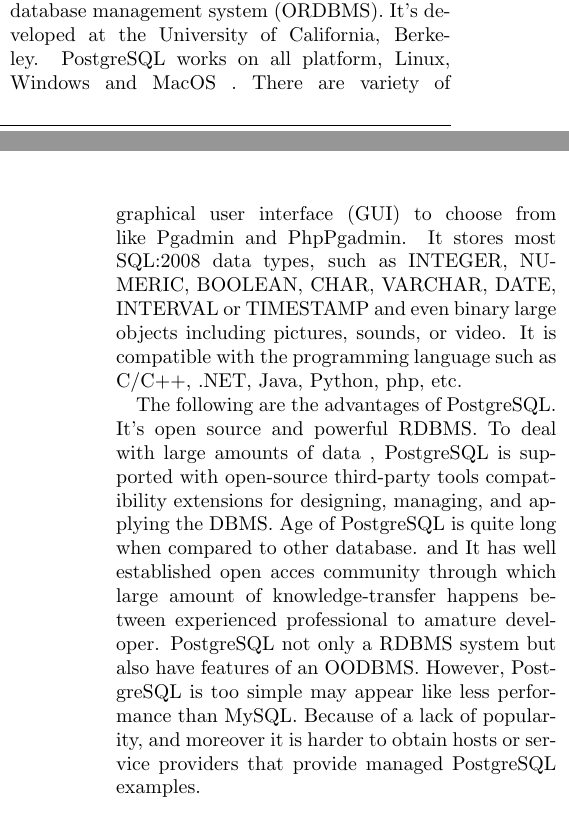
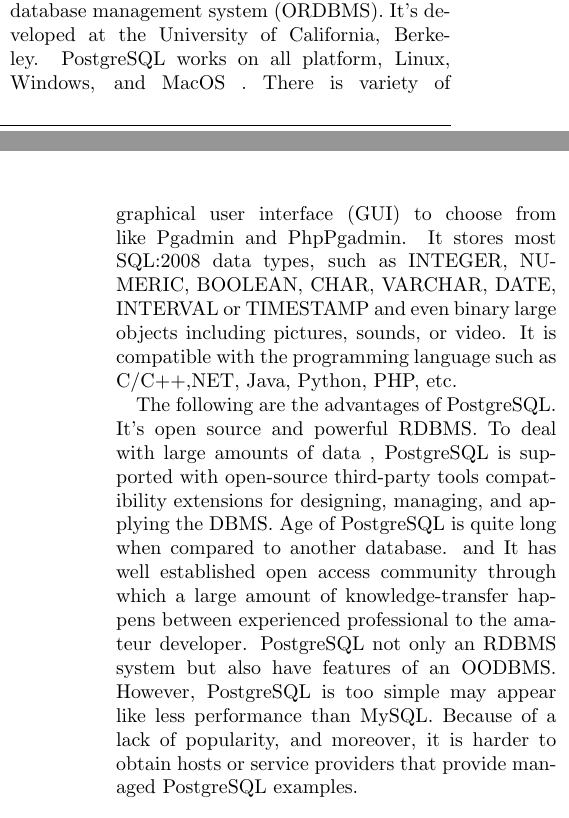
Before and after one commit to josechang/sciinfo, a LaTeX document (Report/Main.tex, which reads Report/Method_Wolverine.tex): two parts of the columns of pages 20 and 21 of 25, joined at a grey line, cut so that both start at the same text. Compiled offline with pdfLaTeX.

Commit message:
no message

```diff
--- a/Report/Method_Wolverine.tex
+++ b/Report/Method_Wolverine.tex
@@ -189,18 +189,22 @@
 
 PostgreSQL is an open source object-relational database management system (ORDBMS).
 It's developed at the University of California, Berkeley.
-PostgreSQL works on all platform, Linux, Windows and MacOS .
-There are variety of graphical user interface (GUI)  to choose from like Pgadmin and PhpPgadmin.
+PostgreSQL works on all platform, Linux, Windows, and MacOS .
+There is variety of graphical user interface (GUI)  to choose from like Pgadmin and PhpPgadmin.
 It stores most SQL:2008 data types, such as INTEGER, NUMERIC, BOOLEAN, CHAR, VARCHAR, DATE, INTERVAL or TIMESTAMP and even binary large objects including pictures, sounds, or video.
-It is compatible with the  programming language such as C/C++, .NET, Java, Python, php, etc.
+It is compatible with the  programming language such as C/C++,NET, Java, Python, PHP, etc.
 
 The following are the  advantages of PostgreSQL.
 It's open source  and powerful RDBMS.
-To deal with large amounts of data , PostgreSQL is supported with  open-source third-party tools compatibility extensions for designing, managing, and applying the DBMS.
-  Age of PostgreSQL is quite long when compared to other database. and It has well established  open acces  community through which large amount of  knowledge-transfer happens between experienced professional to amature developer.
-PostgreSQL not only  a RDBMS system but also have features of an OODBMS.
-However, PostgreSQL is too simple may appear like less performance than MySQL.
-Because of a lack of popularity, and moreover it is harder to obtain hosts or service providers that provide managed PostgreSQL examples.
+To deal with large amounts of data , PostgreSQL
+is supported with  open-source third-party tools compatibility extensions for designing, managing, and applying the DBMS.
+Age of PostgreSQL is quite long when compared to
+another database. and It has well established  open access  community through which a large amount of  knowledge-transfer happens between experienced professional to the amateur developer.
+PostgreSQL not only  an RDBMS system but also have
+features of an OODBMS.
+However, PostgreSQL is too simple may appear like less
+performance than MySQL.
+Because of a lack of popularity, and moreover, it is harder to obtain hosts or service providers that provide managed PostgreSQL examples.
 
 
 \subsubsection{MongoDB}
```
